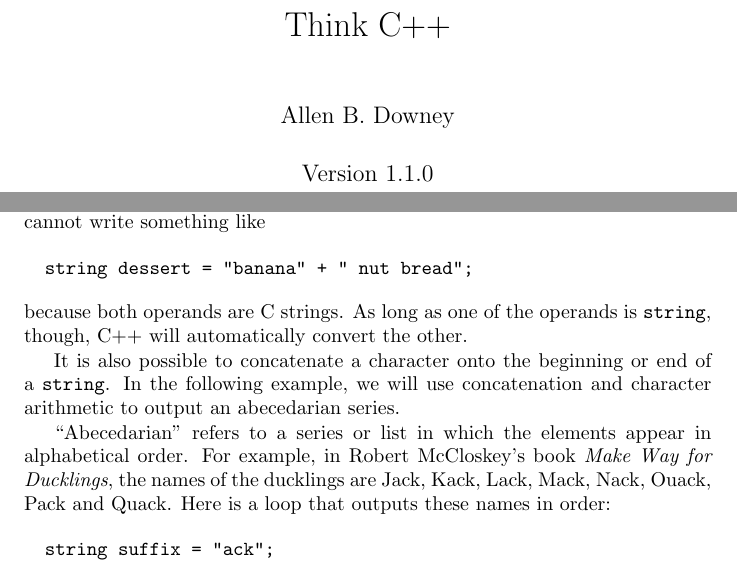
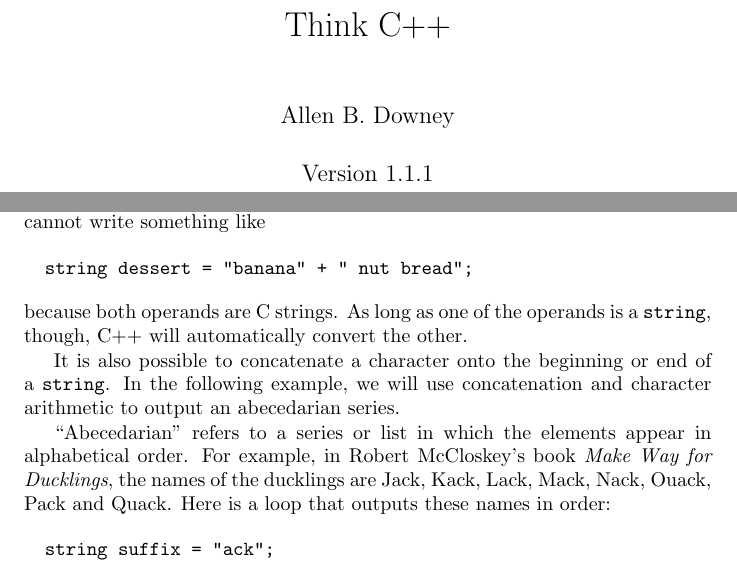
Before and after one commit to AllenDowney/ThinkCPP, a LaTeX thesis (book/main.tex, which reads book/cha7.tex): two parts of pages 1 and 81 of 191, joined at a grey line, cut so that both start at the same text. Compiled offline with pdfLaTeX.

Commit message:
Version 1.1.1: includes the 2020-2022 typo fixes.
Also restores the article in 'one of the operands is a string' (cha7), dropped
by an earlier fix.

Co-Authored-By: Claude Opus 5.5 <noreply@anthropic.com>

```diff
--- a/book/cha7.tex
+++ b/book/cha7.tex
@@ -389,7 +389,7 @@ C strings, so you cannot write something like
 \end{verbatim}
 %
 because both operands are C strings.  As long as one of the
-operands is  {\tt string}, though, C++ will automatically
+operands is a {\tt string}, though, C++ will automatically
 convert the other.
 
 It is also possible to concatenate a character onto the
--- a/book/main.tex
+++ b/book/main.tex
@@ -24,7 +24,7 @@
 
 \title {Think C++}
 \author {Allen B. Downey}
-\date {Version 1.1.0}
+\date {Version 1.1.1}
 \maketitle
 
 \vspace{2in}
```
